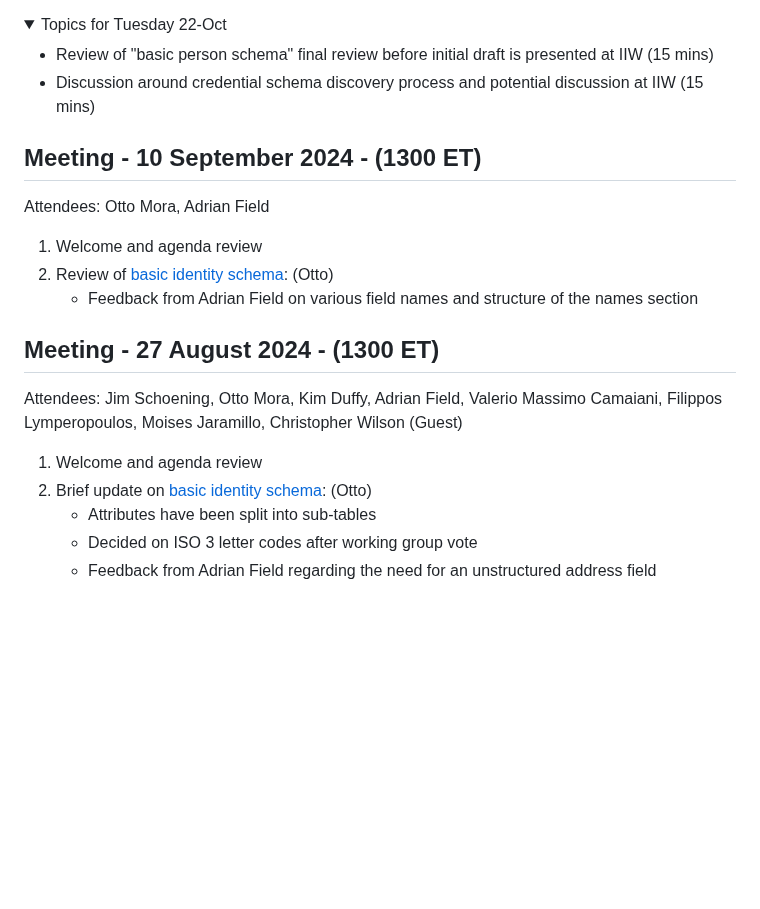
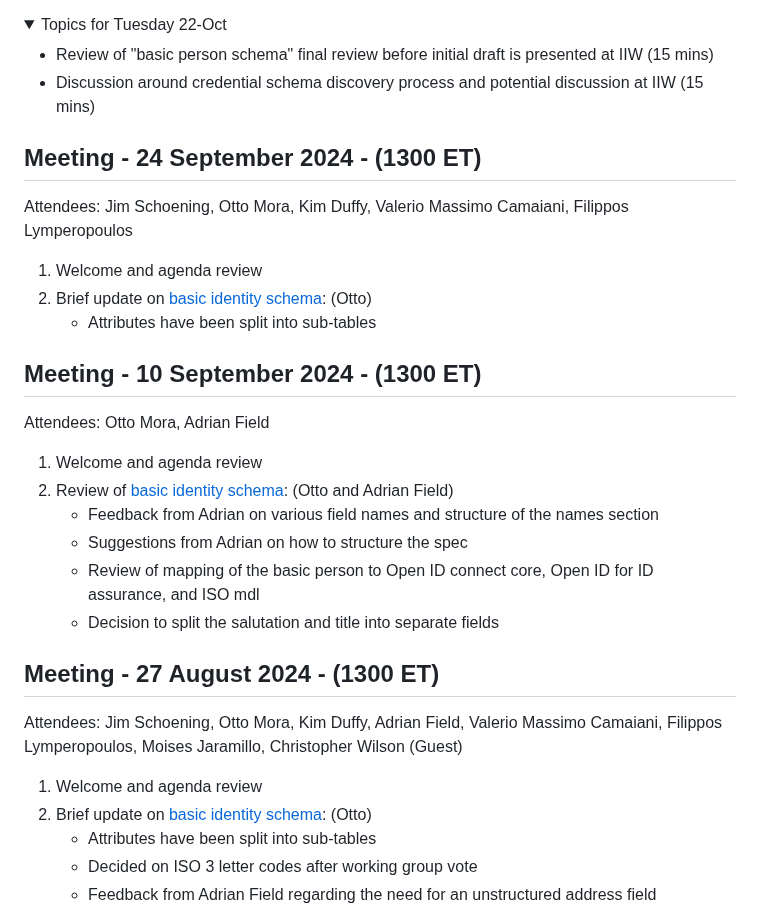
Before and after one commit to decentralized-identity/credential-schemas, a Markdown page: AGENDA.md, the part around the change. Rendered like a GitHub page; folded sections open; blank space fills up the shorter version.

```diff
--- a/AGENDA.md
+++ b/AGENDA.md
@@ -38,13 +38,24 @@ Please note that we might not notice a pullrequest in time, but you are free to
 
 </details>
 
+## Meeting - 24 September 2024 - (1300 ET)
+
+Attendees: Jim Schoening, Otto Mora, Kim Duffy, Valerio Massimo Camaiani, Filippos Lymperopoulos
+
+1. Welcome and agenda review
+2. Brief update on [basic identity schema](https://identity.foundation/credential-schemas/#basic-person-schema): (Otto)
+    - Attributes have been split into sub-tables
+
 ## Meeting - 10 September 2024 - (1300 ET)
 
 Attendees: Otto Mora, Adrian Field
 
 1. Welcome and agenda review
-3. Review of [basic identity schema](https://identity.foundation/credential-schemas/#basic-person-schema): (Otto)
-    - Feedback from Adrian Field on various field names and structure of the names section
+3. Review of [basic identity schema](https://identity.foundation/credential-schemas/#basic-person-schema): (Otto and Adrian Field)
+    - Feedback from Adrian on various field names and structure of the names section
+    - Suggestions from Adrian on how to structure the spec
+    - Review of mapping of the basic person to Open ID connect core, Open ID for ID assurance, and ISO mdl
+    - Decision to split the salutation and title into separate fields
 
 
 ## Meeting - 27 August 2024 - (1300 ET)
@@ -52,7 +63,7 @@ Attendees: Otto Mora, Adrian Field
 Attendees: Jim Schoening, Otto Mora, Kim Duffy, Adrian Field, Valerio Massimo Camaiani, Filippos Lymperopoulos, Moises Jaramillo, Christopher Wilson (Guest)
 
 1. Welcome and agenda review
-3. Brief update on [basic identity schema](https://identity.foundation/credential-schemas/#basic-person-schema): (Otto)
+2. Brief update on [basic identity schema](https://identity.foundation/credential-schemas/#basic-person-schema): (Otto)
     - Attributes have been split into sub-tables
     - Decided on ISO 3 letter codes after working group vote
     - Feedback from Adrian Field regarding the need for an unstructured address field
```
